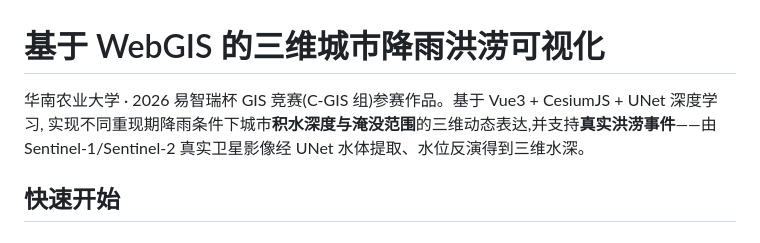
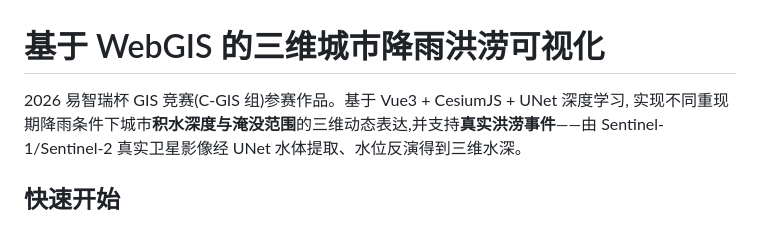
Before and after one commit to LUluguan/WebGIS, a Markdown page: README.md, the part around the change. Drawn GitHub-style.

Commit message:
Update project description in README.md

```diff
--- a/README.md
+++ b/README.md
@@ -1,6 +1,6 @@
 # 基于 WebGIS 的三维城市降雨洪涝可视化
 
-华南农业大学 · 2026 易智瑞杯 GIS 竞赛(C-GIS 组)参赛作品。基于 Vue3 + CesiumJS + UNet 深度学习,
+2026 易智瑞杯 GIS 竞赛(C-GIS 组)参赛作品。基于 Vue3 + CesiumJS + UNet 深度学习,
 实现不同重现期降雨条件下城市**积水深度与淹没范围**的三维动态表达,并支持**真实洪涝事件**——由
 Sentinel-1/Sentinel-2 真实卫星影像经 UNet 水体提取、水位反演得到三维水深。
 
```
